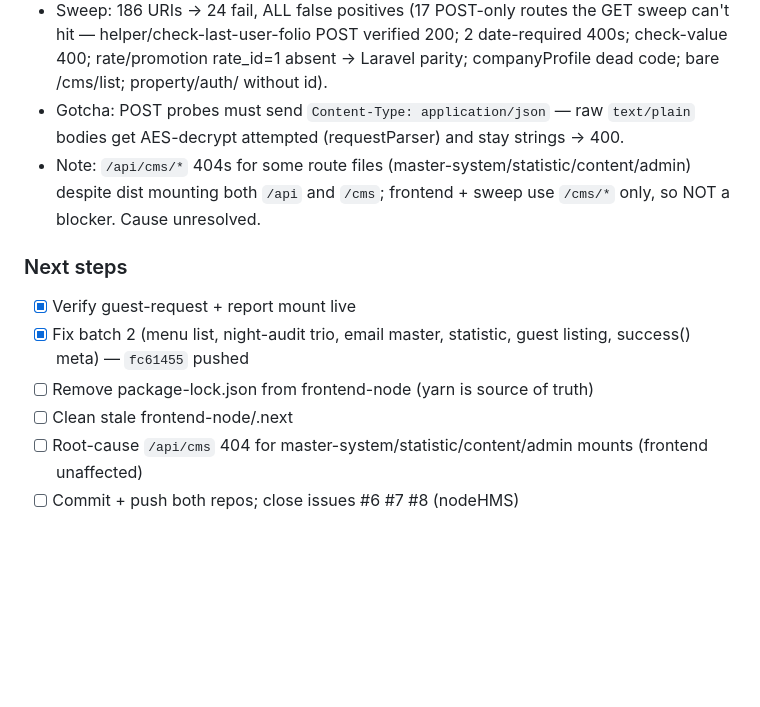
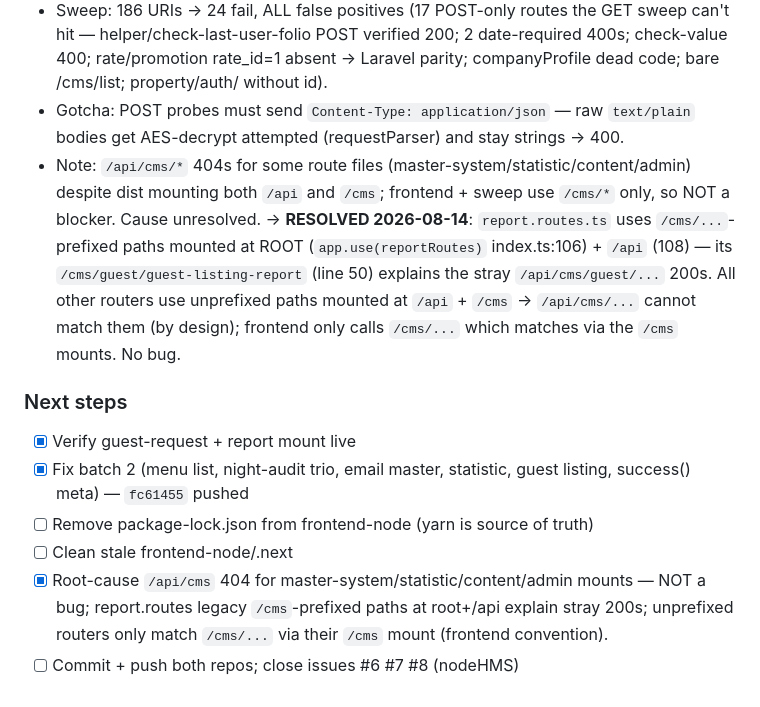
Before and after one commit to ianocent/nodeHMS, a Markdown page: status-node.md, the part around the change. Rendered like a GitHub page; blank space fills up the shorter version.

Commit message:
docs: resolve /api/cms 404 mystery — report.routes legacy prefix convention, no bug

```diff
--- a/status-node.md
+++ b/status-node.md
@@ -133,12 +133,12 @@ Other notes:
 - Live verified (verify3.js, base `http://localhost:3001` — frontend base, NOT `/api`): check-last-user-folio POST 200 status:0, no-show/over-stay 200 (10 rows w/ date), room-change 200, guest-listing-report 200 (5 rows), email-send/master 200, statistic 200, list/event-package + event-list 200 with label.
 - Sweep: 186 URIs → 24 fail, ALL false positives (17 POST-only routes the GET sweep can't hit — helper/check-last-user-folio POST verified 200; 2 date-required 400s; check-value 400; rate/promotion rate_id=1 absent → Laravel parity; companyProfile dead code; bare /cms/list; property/auth/ without id).
 - Gotcha: POST probes must send `Content-Type: application/json` — raw `text/plain` bodies get AES-decrypt attempted (requestParser) and stay strings → 400.
-- Note: `/api/cms/*` 404s for some route files (master-system/statistic/content/admin) despite dist mounting both `/api` and `/cms`; frontend + sweep use `/cms/*` only, so NOT a blocker. Cause unresolved.
+- Note: `/api/cms/*` 404s for some route files (master-system/statistic/content/admin) despite dist mounting both `/api` and `/cms`; frontend + sweep use `/cms/*` only, so NOT a blocker. Cause unresolved. → **RESOLVED 2026-08-14**: `report.routes.ts` uses `/cms/...`-prefixed paths mounted at ROOT (`app.use(reportRoutes)` index.ts:106) + `/api` (108) — its `/cms/guest/guest-listing-report` (line 50) explains the stray `/api/cms/guest/...` 200s. All other routers use unprefixed paths mounted at `/api` + `/cms` → `/api/cms/...` cannot match them (by design); frontend only calls `/cms/...` which matches via the `/cms` mounts. No bug.
 
 ### Next steps
 - [x] Verify guest-request + report mount live
 - [x] Fix batch 2 (menu list, night-audit trio, email master, statistic, guest listing, success() meta) — `fc61455` pushed
 - [ ] Remove package-lock.json from frontend-node (yarn is source of truth)
 - [ ] Clean stale frontend-node/.next
-- [ ] Root-cause `/api/cms` 404 for master-system/statistic/content/admin mounts (frontend unaffected)
+- [x] Root-cause `/api/cms` 404 for master-system/statistic/content/admin mounts — NOT a bug; report.routes legacy `/cms`-prefixed paths at root+/api explain stray 200s; unprefixed routers only match `/cms/...` via their `/cms` mount (frontend convention).
 - [ ] Commit + push both repos; close issues #6 #7 #8 (nodeHMS)
```
